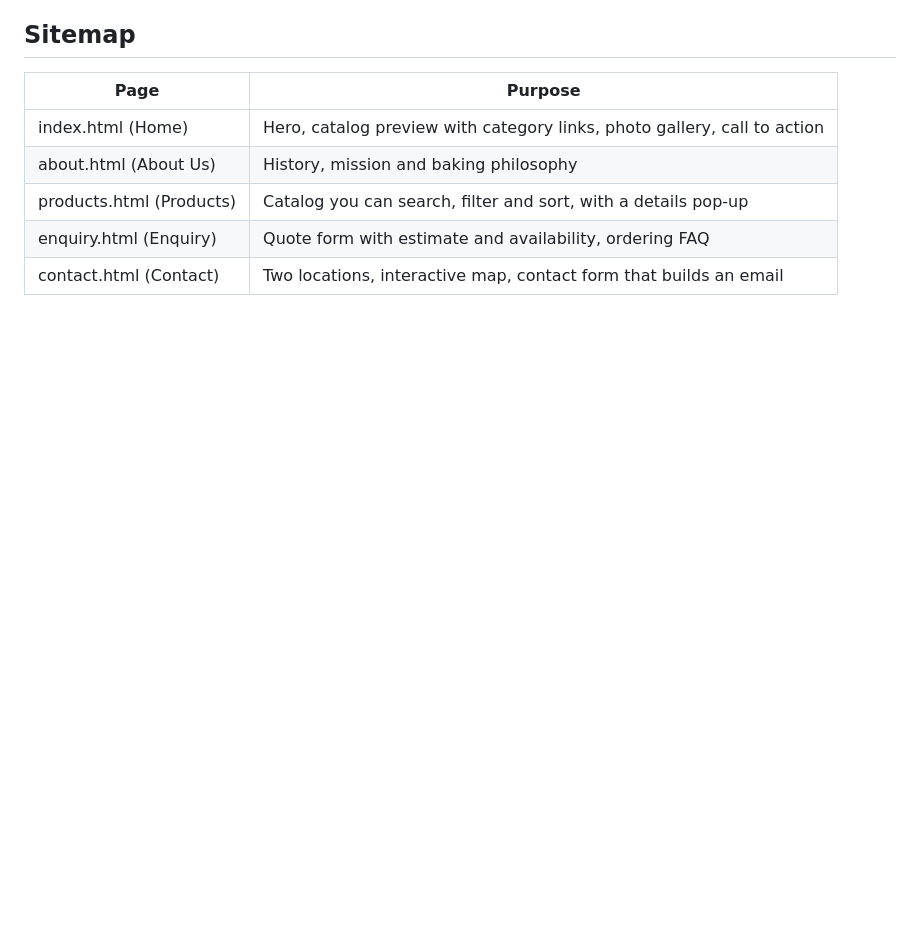
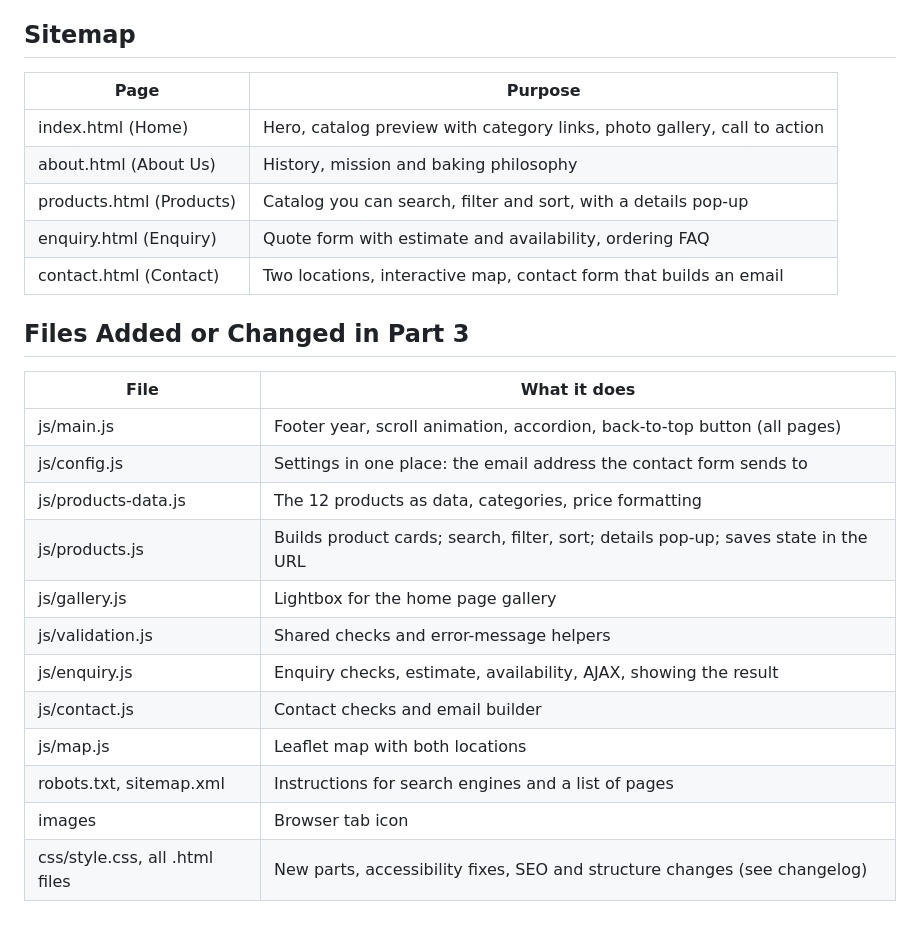
Before and after one commit to sammie-9510/TheUsual, a Markdown page: README.md, the part around the change. Drawn GitHub-style; blank space fills up the shorter version.

Commit message:
Update README with files added or changed in Part 3
Added a section detailing files added or changed in Part 3, including JavaScript, CSS, HTML files, and other resources.

```diff
--- a/README.md
+++ b/README.md
@@ -339,3 +339,19 @@ Console.
 | products.html (Products) | Catalog you can search, filter and sort, with a details pop-up |
 | enquiry.html (Enquiry) | Quote form with estimate and availability, ordering FAQ |
 | contact.html (Contact) | Two locations, interactive map, contact form that builds an email |
+
+## Files Added or Changed in Part 3
+| File | What it does |
+|------|--------------|
+| js/main.js | Footer year, scroll animation, accordion, back-to-top button (all pages) |
+| js/config.js | Settings in one place: the email address the contact form sends to |
+| js/products-data.js | The 12 products as data, categories, price formatting |
+| js/products.js |Builds product cards; search, filter, sort; details pop-up; saves state in the URL |
+| js/gallery.js | Lightbox for the home page gallery |
+| js/validation.js | Shared checks and error-message helpers |
+| js/enquiry.js | Enquiry checks, estimate, availability, AJAX, showing the result |
+| js/contact.js | Contact checks and email builder |
+| js/map.js | Leaflet map with both locations |
+| robots.txt, sitemap.xml | Instructions for search engines and a list of pages |
+| images | Browser tab icon |
+| css/style.css, all .html files | New parts, accessibility fixes, SEO and structure changes (see changelog) |
```
